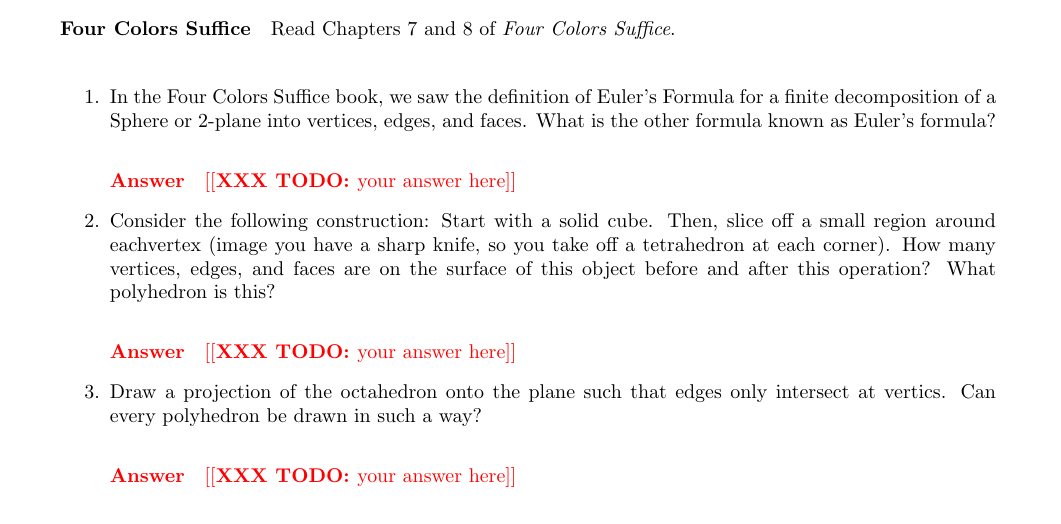
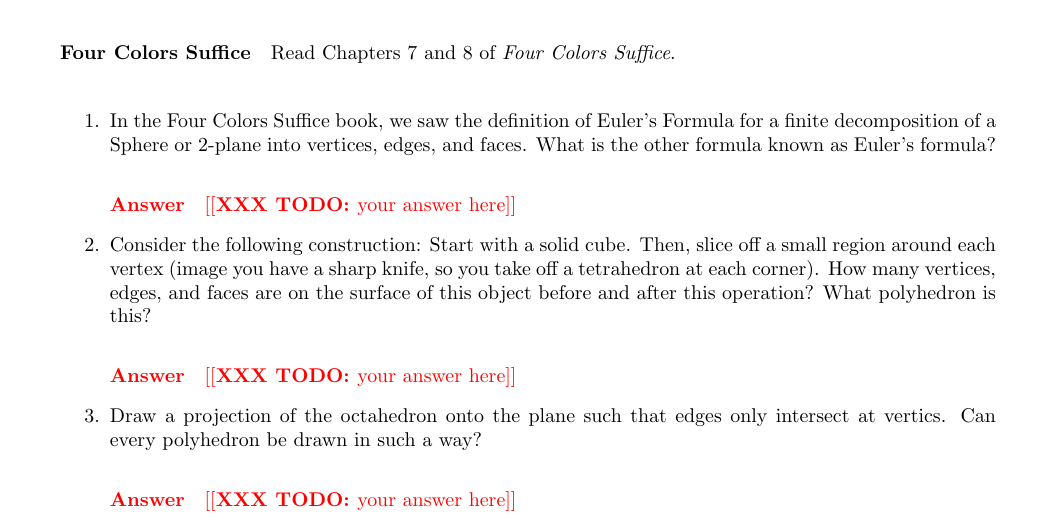
Before and after one commit to tjhadwin/csci-246-spring2021, a LaTeX document (hw/5/H-5.tex): part of page 4 of 5, cut so that both start at the same text. Compiled offline with pdfLaTeX.

Commit message:
Fix typo

```diff
--- a/hw/5/H-5.tex
+++ b/hw/5/H-5.tex
@@ -86,7 +86,7 @@
 
 
     \item  Consider the following construction: Start with a solid cube.  Then, slice
-        off a small region around eachvertex (image you have a sharp knife, so you take
+        off a small region around each vertex (image you have a sharp knife, so you take
         off a tetrahedron at each corner).  How many vertices, edges, and faces are on
         the surface of this object before and after this operation? What polyhedron is this?
 
```
